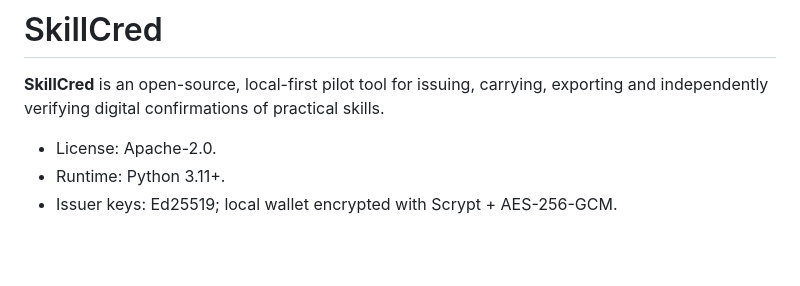
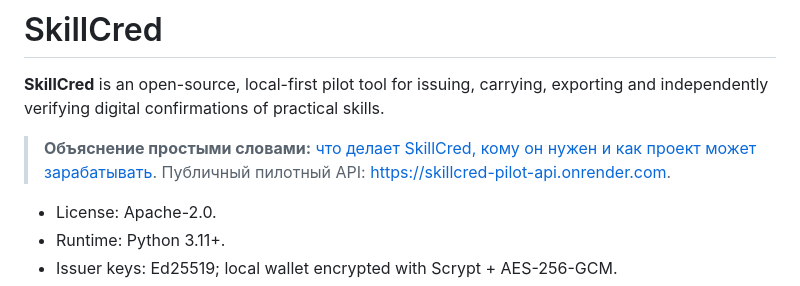
Before and after one commit to osmanosmanov6880-bot/SkillCred, a Markdown page: README.md, the part around the change. GitHub-like rendering; blank space fills up the shorter version.

Commit message:
Link plain-language product overview from README

```diff
--- a/README.md
+++ b/README.md
@@ -1,6 +1,8 @@
 # SkillCred
 
 **SkillCred** is an open-source, local-first pilot tool for issuing, carrying, exporting and independently verifying digital confirmations of practical skills.
+
+> **Объяснение простыми словами:** [что делает SkillCred, кому он нужен и как проект может зарабатывать](PRODUCT_OVERVIEW.md). Публичный пилотный API: <https://skillcred-pilot-api.onrender.com>.
 
 - License: Apache-2.0.
 - Runtime: Python 3.11+.
```
